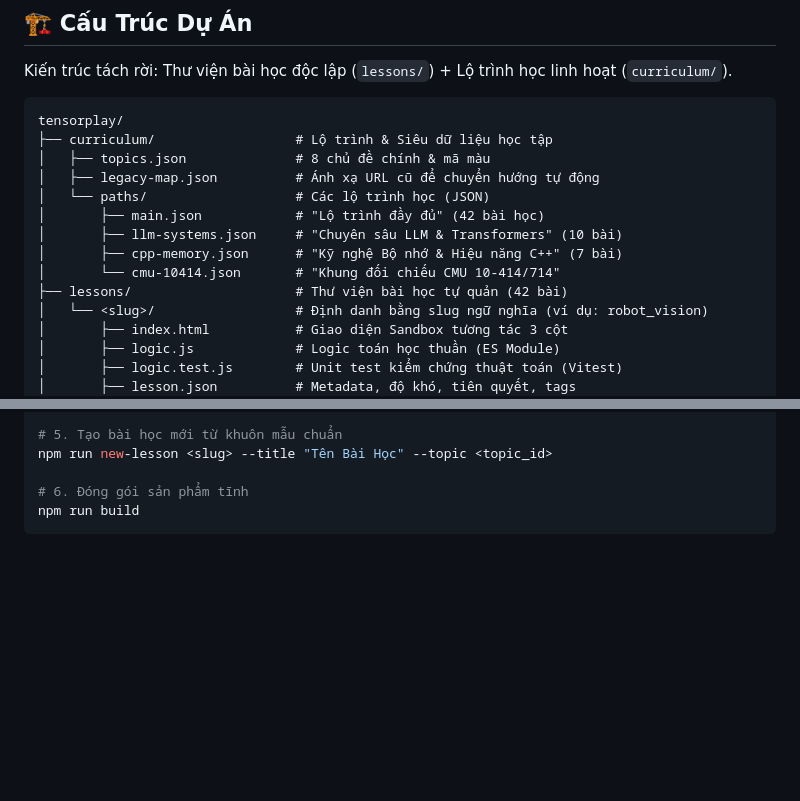
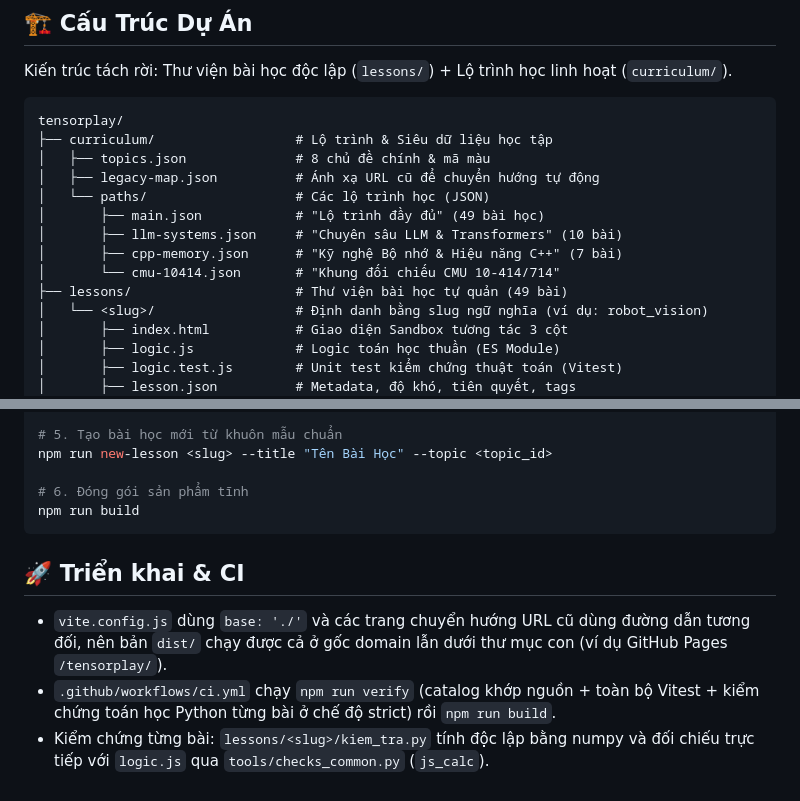
Before and after one commit to x3pi/tensorplay, a Markdown page: README.md, 2 parts joined by grey strips. GitHub-like rendering; blank space fills up the shorter version.

Commit message:
docs: update README (49 lessons, deploy/CI), backlog and next-steps notes
Co-Authored-By: Claude Sonnet 5.5 <noreply@anthropic.com>

````diff
--- a/README.md
+++ b/README.md
@@ -22,11 +22,11 @@ tensorplay/
 │   ├── topics.json              # 8 chủ đề chính & mã màu
 │   ├── legacy-map.json          # Ánh xạ URL cũ để chuyển hướng tự động
 │   └── paths/                   # Các lộ trình học (JSON)
-│       ├── main.json            # "Lộ trình đầy đủ" (42 bài học)
+│       ├── main.json            # "Lộ trình đầy đủ" (49 bài học)
 │       ├── llm-systems.json     # "Chuyên sâu LLM & Transformers" (10 bài)
 │       ├── cpp-memory.json      # "Kỹ nghệ Bộ nhớ & Hiệu năng C++" (7 bài)
 │       └── cmu-10414.json       # "Khung đối chiếu CMU 10-414/714"
-├── lessons/                     # Thư viện bài học tự quản (42 bài)
+├── lessons/                     # Thư viện bài học tự quản (49 bài)
 │   └── <slug>/                  # Định danh bằng slug ngữ nghĩa (ví dụ: robot_vision)
 │       ├── index.html           # Giao diện Sandbox tương tác 3 cột
 │       ├── logic.js             # Logic toán học thuần (ES Module)
@@ -66,3 +66,8 @@ npm run new-lesson <slug> --title "Tên Bài Học" --topic <topic_id>
 # 6. Đóng gói sản phẩm tĩnh
 npm run build
 ```
+
+## 🚀 Triển khai & CI
+- `vite.config.js` dùng `base: './'` và các trang chuyển hướng URL cũ dùng đường dẫn tương đối, nên bản `dist/` chạy được cả ở gốc domain lẫn dưới thư mục con (ví dụ GitHub Pages `/tensorplay/`).
+- `.github/workflows/ci.yml` chạy `npm run verify` (catalog khớp nguồn + toàn bộ Vitest + kiểm chứng toán học Python từng bài ở chế độ strict) rồi `npm run build`.
+- Kiểm chứng từng bài: `lessons/<slug>/kiem_tra.py` tính độc lập bằng numpy và đối chiếu trực tiếp với `logic.js` qua `tools/checks_common.py` (`js_calc`).
````
Also changed, not shown: KE_HOACH_THIET_KE.md (+7 -8 lines), KE_HOACH_TIEP_THEO.md (+1 -1 lines).
